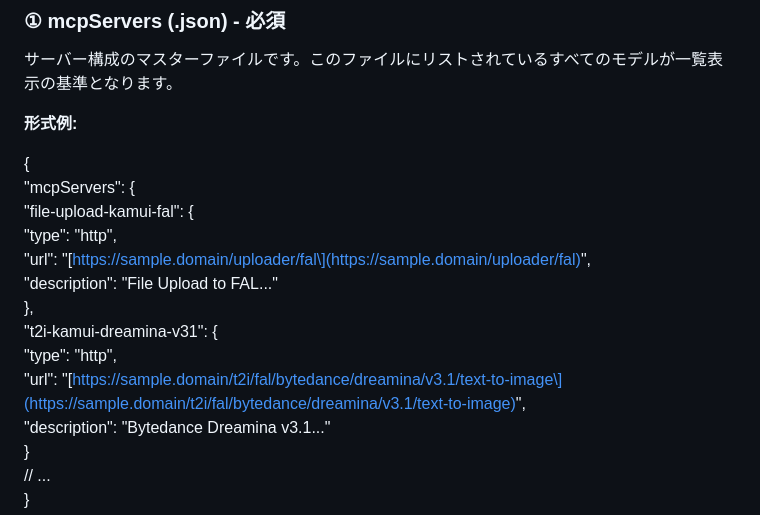
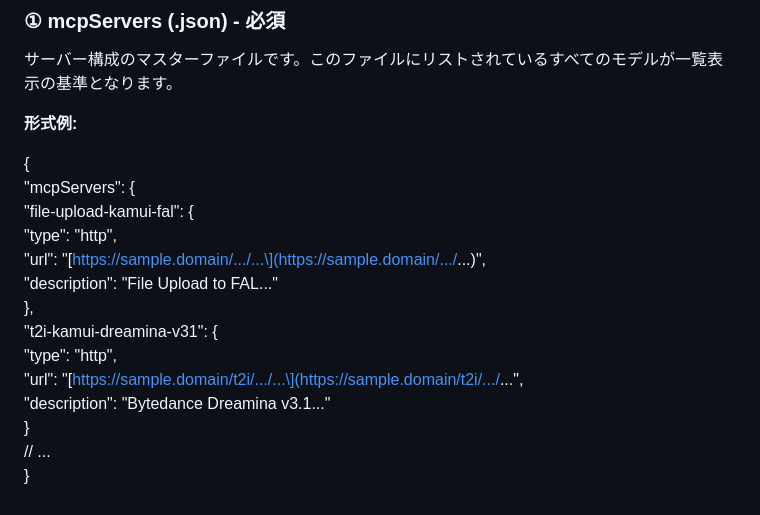
Before and after one commit to Yumeno/kamuicode-config-manager, a Markdown page: README.md, the part around the change. GitHub-like rendering.

Commit message:
Update URLs in README for mcpServers section

```diff
--- a/README.md
+++ b/README.md
@@ -14,12 +14,12 @@
   "mcpServers": {
     "file-upload-kamui-fal": {
       "type": "http",
-      "url": "\[https://sample.domain/uploader/fal\](https://sample.domain/uploader/fal)",
+      "url": "\[https://sample.domain/.../...\](https://sample.domain/.../...)",
       "description": "File Upload to FAL..."
     },
     "t2i-kamui-dreamina-v31": {
       "type": "http",
-      "url": "\[https://sample.domain/t2i/fal/bytedance/dreamina/v3.1/text-to-image\](https://sample.domain/t2i/fal/bytedance/dreamina/v3.1/text-to-image)",
+      "url": "\[https://sample.domain/t2i/.../...\](https://sample.domain/t2i/.../...",
       "description": "Bytedance Dreamina v3.1..."
     }
     // ...
```
